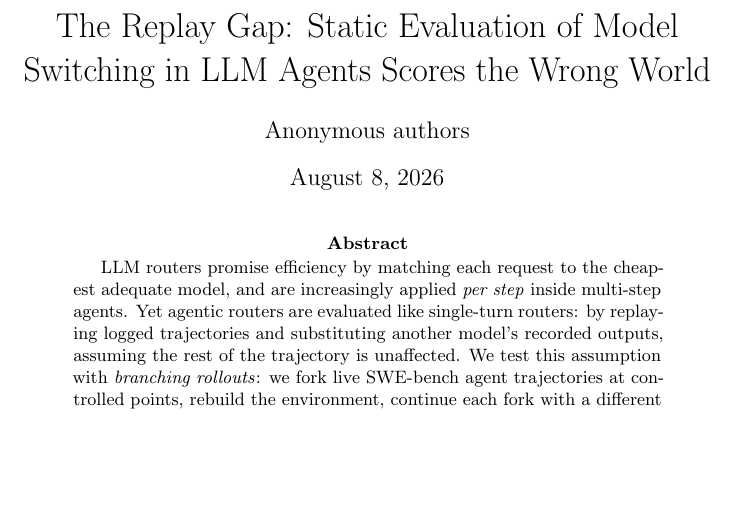
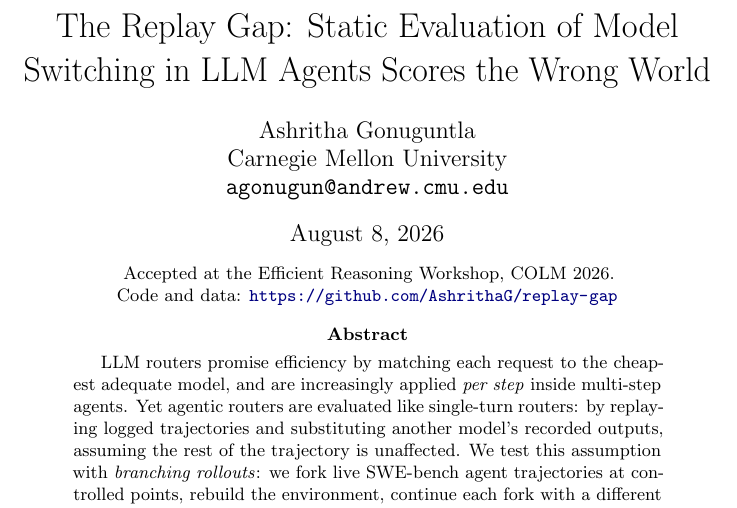
Before and after one commit to AshrithaG/replay-gap, a LaTeX paper (paper/latex/main.tex): part of page 1 of 10 before the commit and part of page 1 of 11 after it, cut so that both start at the same text, the shorter picture padded with empty space. Compiled offline with pdfLaTeX; a LaTeX package or settings file that is missing is left out.

Commit message:
De-anonymize paper for camera-ready and arXiv; fix project page link label

```diff
--- a/paper/latex/main.tex
+++ b/paper/latex/main.tex
@@ -1,5 +1,7 @@
 \documentclass{article}
-\usepackage[submission]{colm2026_conference}
+% [submission] = anonymous + line numbers (review). [preprint] = named, for
+% the camera-ready and the arXiv posting.
+\usepackage[preprint]{colm2026_conference}
 
 \usepackage{microtype}
 \usepackage{xcolor}
@@ -14,11 +16,18 @@
 
 \title{The Replay Gap: Static Evaluation of Model\\Switching in LLM Agents Scores the Wrong World}
 
-% Anonymized by the "submission" option; author metadata lives in OpenReview.
-\author{Anonymous authors}
+\author{Ashritha Gonuguntla \\
+Carnegie Mellon University \\
+\texttt{agonugun@andrew.cmu.edu}}
 
 \begin{document}
 \maketitle
+
+\begin{center}
+\vspace{-1.5em}
+\small Accepted at the Efficient Reasoning Workshop, COLM 2026.\\
+Code and data: \url{https://github.com/AshrithaG/replay-gap}
+\end{center}
 
 \begin{abstract}
 LLM routers promise efficiency by matching each request to the cheapest adequate model, and are increasingly applied \emph{per step} inside multi-step agents. Yet agentic routers are evaluated like single-turn routers: by replaying logged trajectories and substituting another model's recorded outputs, assuming the rest of the trajectory is unaffected. We test this assumption with \emph{branching rollouts}: we fork live SWE-bench agent trajectories at controlled points, rebuild the environment, continue each fork with a different model, and compare against same-model control forks that isolate sampling and replay noise. Across six paired runs ($\sim$900 rollouts), swaps exceed their matched control floors by $+0.25$ to $+0.66$ normalized edit distance (multiplicity-corrected CIs exclude zero), rewriting 61--94\% of post-fork actions; 74--77\% of early swaps diverge at the \emph{first} post-fork action, versus 6--35\% of controls --- leaving only 3\% of replayed states valid. Divergence decreases with fork depth in both directions. All five outcome flips we observe occur in swap arms --- upgrades rescuing unsolved instances, a downgrade losing the sole solve --- and zero occur across 359 control forks. Scoring these same swaps with a log-stitching replay evaluator, replay mispredicts \emph{every} success-relevant outcome call and predicts patches with 0.00--0.11 similarity to reality. Auditing the noise floor, temperature-0 ``determinism'' is configuration-dependent: FP8-served controls diverge on over 90\% of forks while AWQ-served ones remain near-identical; and under tight budgets the \emph{stronger} model more often exhausts its steps without submitting. Replay-based benchmarks score the wrong world for agentic routing; we release our harness and all trajectories.
```
Also changed, not shown: 1 other file.
